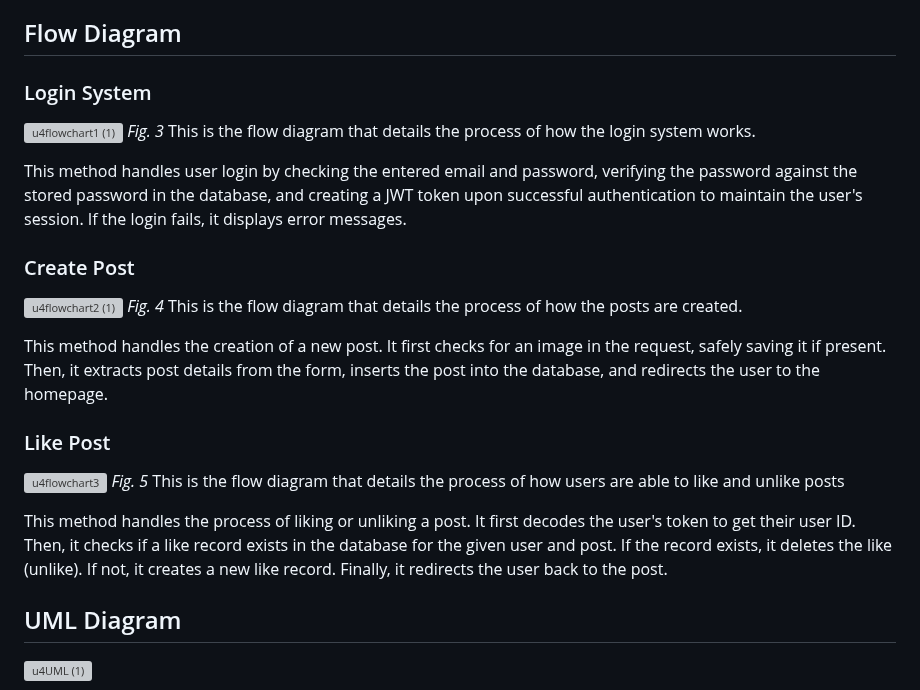
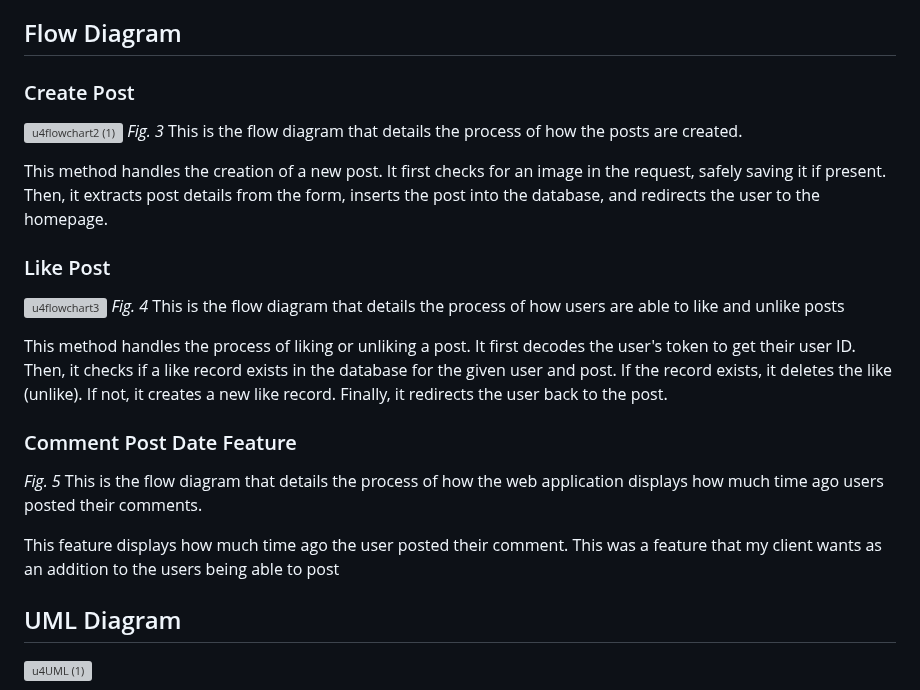
Before and after one commit to jonathanye29/unit4_project, a Markdown page: README.md, the part around the change. GitHub-like rendering; grey boxes are pictures that could not be loaded.

```diff
--- a/README.md
+++ b/README.md
@@ -45,23 +45,24 @@ _Word Count_: **491**
 It serves as a visual representation of the system and its components, and their relationships to each other. As shown above, the web application will be programmed in python, and all information will be stored in the SQLite database. The application will have various inputs from the user, which will then output onto their screen.
 
 ## Flow Diagram
-### Login System
-![u4flowchart1 (1)](https://user-images.githubusercontent.com/111751273/236664876-93241420-14ad-49cd-94b9-b869e724d9db.png)
-<i>Fig. 3</i> This is the flow diagram that details the process of how the login system works.
-
-This method handles user login by checking the entered email and password, verifying the password against the stored password in the database, and creating a JWT token upon successful authentication to maintain the user's session. If the login fails, it displays error messages.
 
 ### Create Post
 ![u4flowchart2 (1)](https://user-images.githubusercontent.com/111751273/236667550-dc0668e5-b174-4688-9e57-77e6a044b79c.png)
-<i>Fig. 4</i> This is the flow diagram that details the process of how the posts are created.
+<i>Fig. 3</i> This is the flow diagram that details the process of how the posts are created.
 
 This method handles the creation of a new post. It first checks for an image in the request, safely saving it if present. Then, it extracts post details from the form, inserts the post into the database, and redirects the user to the homepage.
 
 ### Like Post
 ![u4flowchart3](https://user-images.githubusercontent.com/111751273/236672192-9402434f-47ba-456e-90f6-de9736a568d0.png)
-<i>Fig. 5</i> This is the flow diagram that details the process of how users are able to like and unlike posts
+<i>Fig. 4</i> This is the flow diagram that details the process of how users are able to like and unlike posts
 
 This method handles the process of liking or unliking a post. It first decodes the user's token to get their user ID. Then, it checks if a like record exists in the database for the given user and post. If the record exists, it deletes the like (unlike). If not, it creates a new like record. Finally, it redirects the user back to the post.
+
+### Comment Post Date Feature
+
+<i>Fig. 5</i> This is the flow diagram that details the process of how the web application displays how much time ago users posted their comments.
+
+This feature displays how much time ago the user posted their comment. This was a feature that my client wants as an addition to the users being able to post
 
 ## UML Diagram
 ![u4UML (1)](https://user-images.githubusercontent.com/111751273/236996435-2f067243-d3c8-4321-bc14-9fcc704b8220.png)
```
